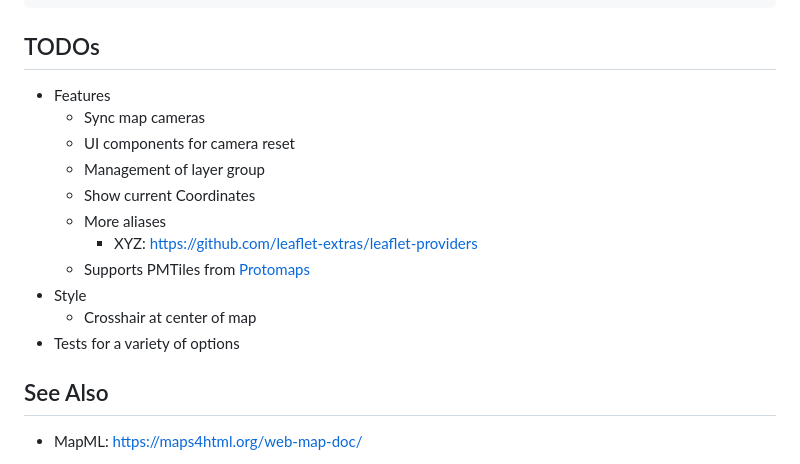
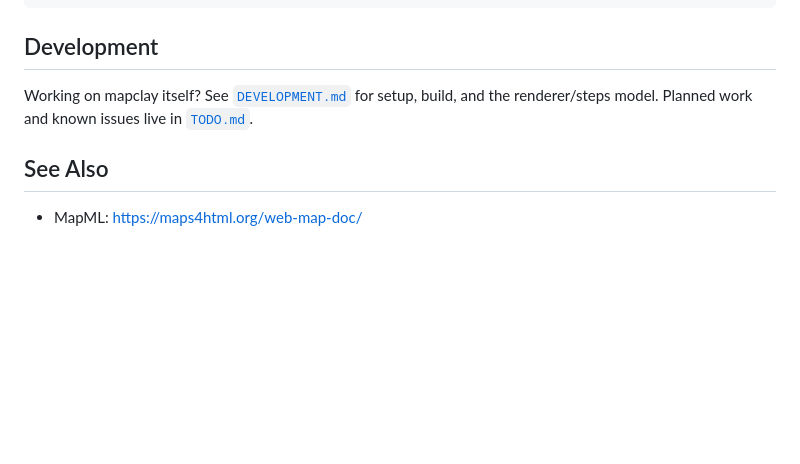
Before and after one commit to outdoorsafetylab/mapclay, a Markdown page: README.md, the part around the change. Drawn GitHub-style; blank space fills up the shorter version.

````diff
--- a/README.md
+++ b/README.md
@@ -443,19 +443,11 @@ use: Maplibre
 console('This is the second YAML doc');
 ```
 
-## TODOs
+## Development
 
-- Features
-  - Sync map cameras
-  - UI components for camera reset
-  - Management of layer group
-  - Show current Coordinates
-  - More aliases
-    - XYZ: https://github.com/leaflet-extras/leaflet-providers
-  - Supports PMTiles from [ Protomaps ](https://protomaps.com/)
-- Style
-  - Crosshair at center of map
-- Tests for a variety of options
+Working on mapclay itself? See [`DEVELOPMENT.md`](./DEVELOPMENT.md) for setup, build,
+and the renderer/steps model. Planned work and known issues live in
+[`TODO.md`](./TODO.md).
 
 ## See Also
 
````
Also changed, not shown: DEVELOPMENT.md (added, +142 -0 lines), TODO.md (added, +80 -0 lines).
